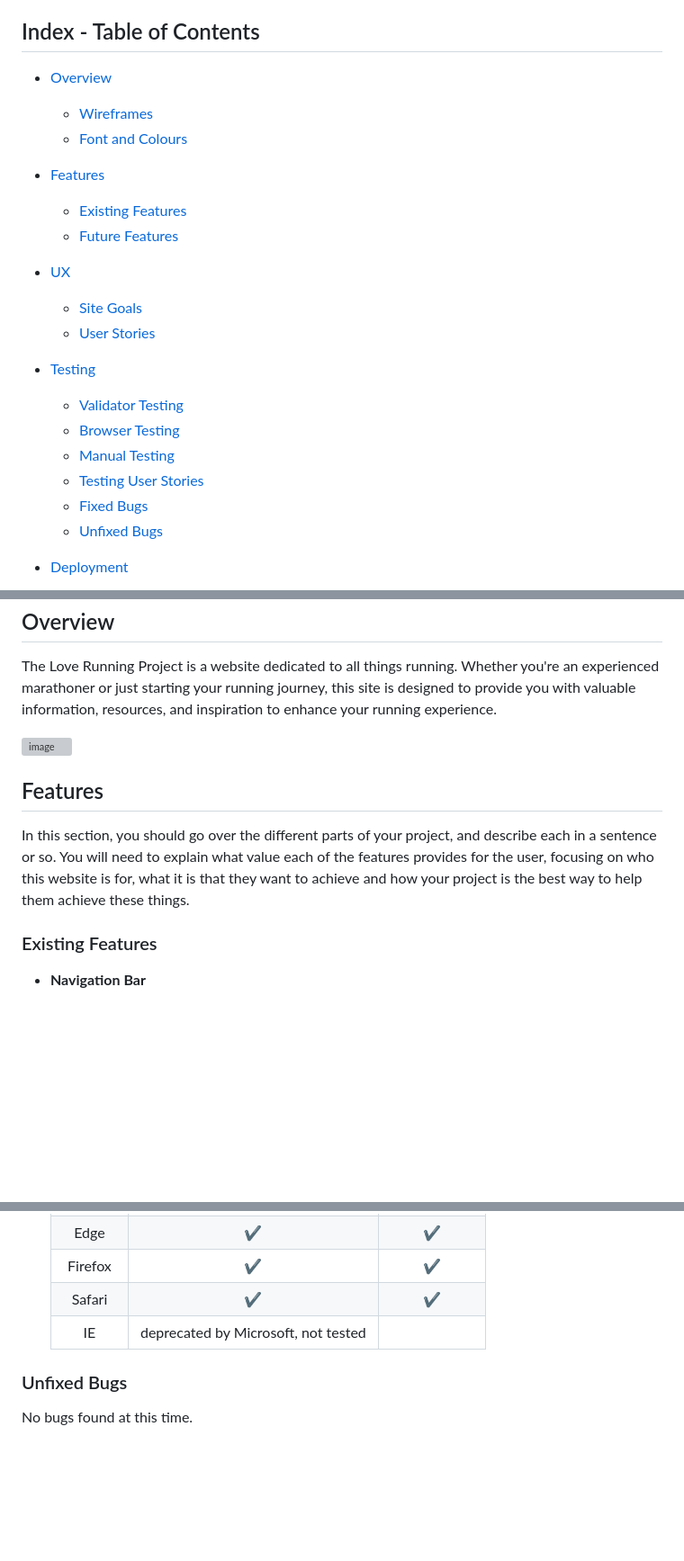
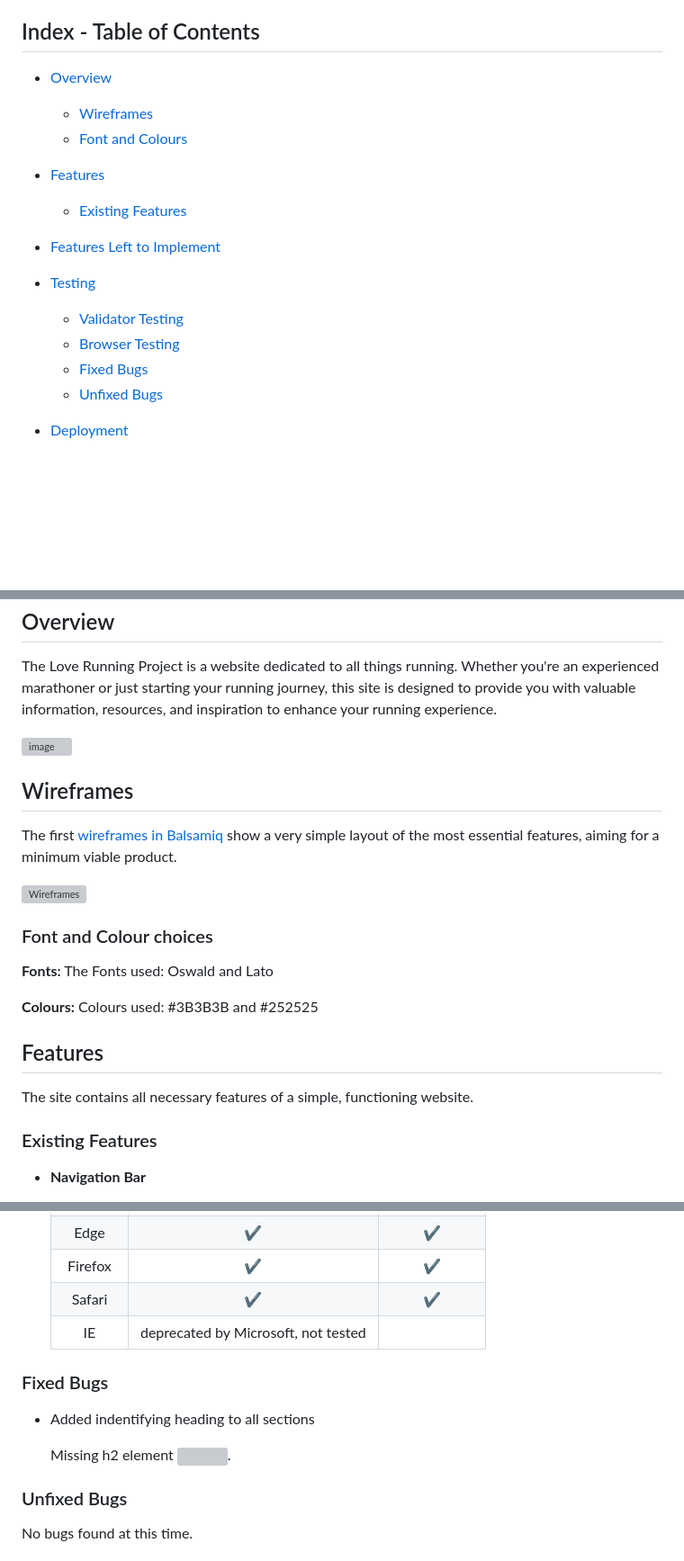
Before and after one commit to GKopanidis/love-running-project, a Markdown page: README.md, 3 parts joined by grey strips. Shown at 90% size. GitHub-like rendering; blank space fills up the shorter version; grey boxes are pictures that could not be loaded.

Commit message:
Update README.md
Added some more content

```diff
--- a/README.md
+++ b/README.md
@@ -12,17 +12,12 @@ Link to [live site](https://gkopanidis.github.io/love-running-project/index.html
 
 - [Features](#features)
     - [Existing Features](#existing-features)
-    - [Future Features](#possible-future-features)
 
-- [UX](#ux)
-    - [Site Goals](#site-goals)
-    - [User Stories](#user-stories)
+- [Features Left to Implement](#features-left-to-implement)
 
 - [Testing](#testing)
     - [Validator Testing](#validator-testing)
-    - [Browser Testing](#browser-testing)
-    - [Manual Testing](#manual-testing)
-    - [Testing User Stories](#testing-user-stories)
+    - [Browser Testing](#tested-browsers)
     - [Fixed Bugs](#fixed-bugs)
     - [Unfixed Bugs](#unfixed-bugs)
 
@@ -39,9 +34,21 @@ The Love Running Project is a website dedicated to all things running. Whether y
 
 ![image](https://github.com/GKopanidis/love-running-project/assets/145017421/d7fc7c75-a24a-43a1-9308-7d004169e008)
 
+## Wireframes
+
+The first [wireframes in Balsamiq](https://www.balsamiq.com) show a very simple layout of the most essential features, aiming for a minimum viable product.
+
+![Wireframes](https://github.com/GKopanidis/love-running-project/assets/145017421/0d1ddae3-1da3-42d3-882a-314250027e3a)
+
+### Font and Colour choices
+
+**Fonts:** The Fonts used: Oswald and Lato
+
+**Colours:** Colours used: #3B3B3B and #252525
+
 ## Features
 
-In this section, you should go over the different parts of your project, and describe each in a sentence or so. You will need to explain what value each of the features provides for the user, focusing on who this website is for, what it is that they want to achieve and how your project is the best way to help them achieve these things.
+The site contains all necessary features of a simple, functioning website.
 
 ### Existing Features
 
@@ -168,6 +175,13 @@ In addition, you may also use this section to discuss plans for additional featu
       </tbody>
     </table>
 
+### Fixed Bugs
+
+- Added indentifying heading to all sections
+
+  Missing h2 element
+    <img src="https://github.com/GKopanidis/love-running-project/assets/145017421/6df66ab3-77dc-4e5c-8b00-0ef4138c6575" width="50%" height="50%">.
+
 ### Unfixed Bugs
 
 No bugs found at this time.
```
Also changed, not shown: other parts of README.md (+10 -14 lines).
